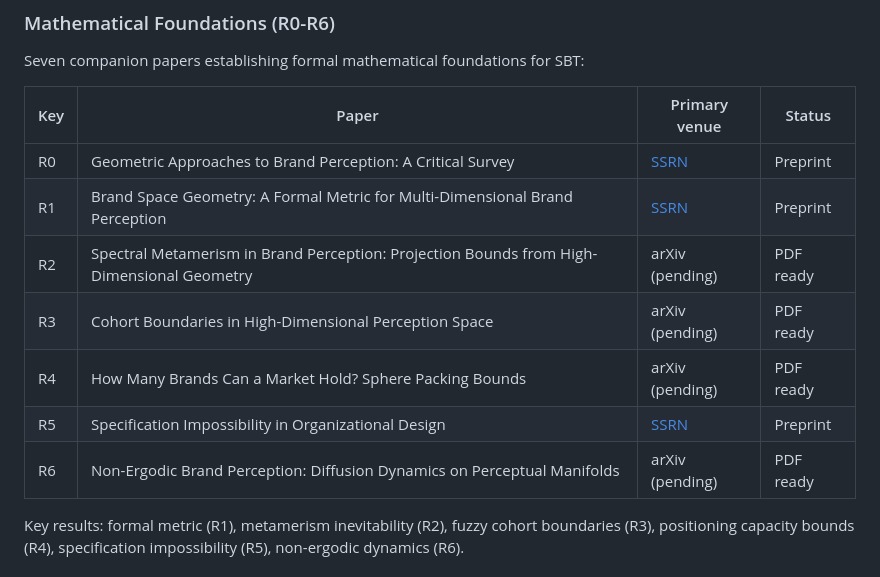
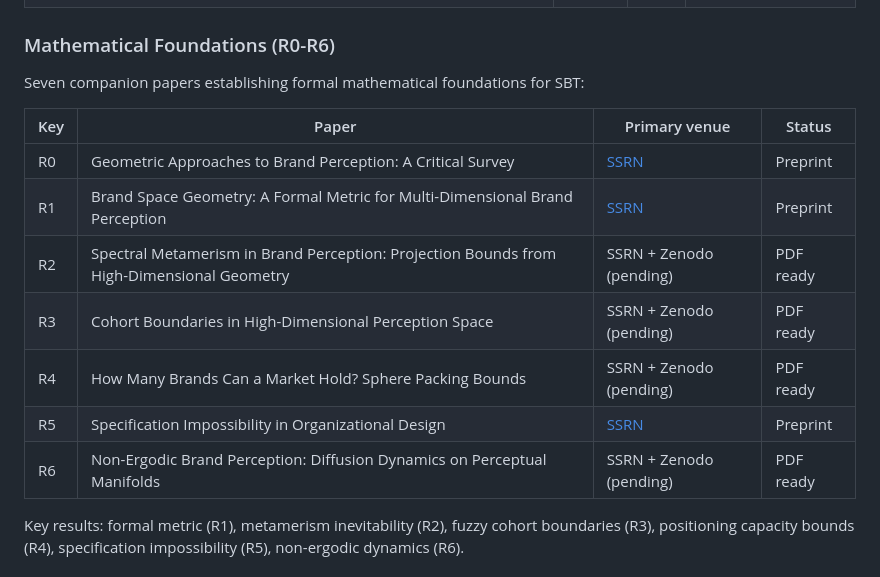
Before and after one commit to spectralbranding/sbt-papers, a Markdown page: README.md, the part around the change. GitHub-like rendering.

Commit message:
fix: update R2-R4, R6 venue from arXiv to SSRN+Zenodo
arXiv endorsement is uncertain. Papers will be uploaded to SSRN and
Zenodo as primary platforms, with arXiv as optional if endorsement
is obtained.

Co-Authored-By: Claude Opus 4.6 <noreply@anthropic.com>

```diff
--- a/README.md
+++ b/README.md
@@ -17,11 +17,11 @@ Seven companion papers establishing formal mathematical foundations for SBT:
 |-----|-------|---------------|--------|
 | R0 | Geometric Approaches to Brand Perception: A Critical Survey | [SSRN](https://papers.ssrn.com/abstract=6379181) | Preprint |
 | R1 | Brand Space Geometry: A Formal Metric for Multi-Dimensional Brand Perception | [SSRN](https://papers.ssrn.com/abstract=6379298) | Preprint |
-| R2 | Spectral Metamerism in Brand Perception: Projection Bounds from High-Dimensional Geometry | arXiv (pending) | PDF ready |
-| R3 | Cohort Boundaries in High-Dimensional Perception Space | arXiv (pending) | PDF ready |
-| R4 | How Many Brands Can a Market Hold? Sphere Packing Bounds | arXiv (pending) | PDF ready |
+| R2 | Spectral Metamerism in Brand Perception: Projection Bounds from High-Dimensional Geometry | SSRN + Zenodo (pending) | PDF ready |
+| R3 | Cohort Boundaries in High-Dimensional Perception Space | SSRN + Zenodo (pending) | PDF ready |
+| R4 | How Many Brands Can a Market Hold? Sphere Packing Bounds | SSRN + Zenodo (pending) | PDF ready |
 | R5 | Specification Impossibility in Organizational Design | [SSRN](https://papers.ssrn.com/abstract=6379578) | Preprint |
-| R6 | Non-Ergodic Brand Perception: Diffusion Dynamics on Perceptual Manifolds | arXiv (pending) | PDF ready |
+| R6 | Non-Ergodic Brand Perception: Diffusion Dynamics on Perceptual Manifolds | SSRN + Zenodo (pending) | PDF ready |
 
 Key results: formal metric (R1), metamerism inevitability (R2), fuzzy cohort boundaries (R3), positioning capacity bounds (R4), specification impossibility (R5), non-ergodic dynamics (R6).
 
```
